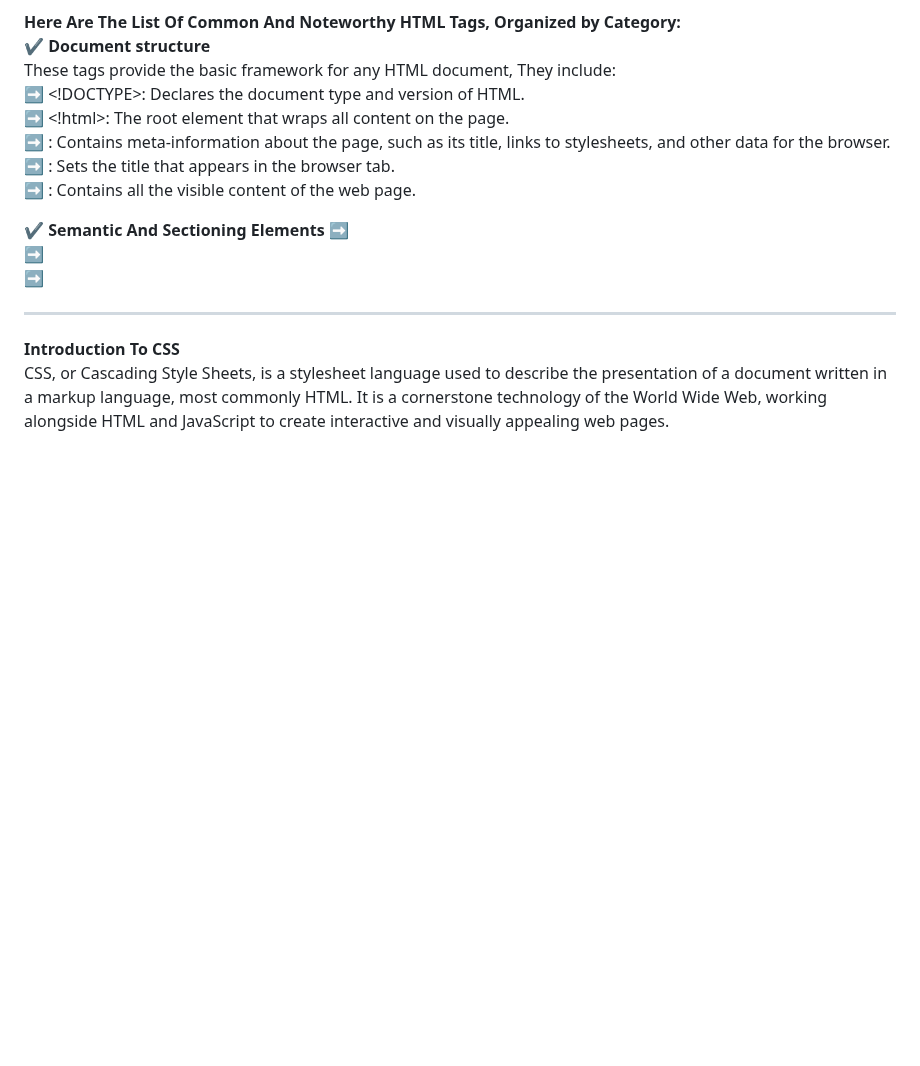
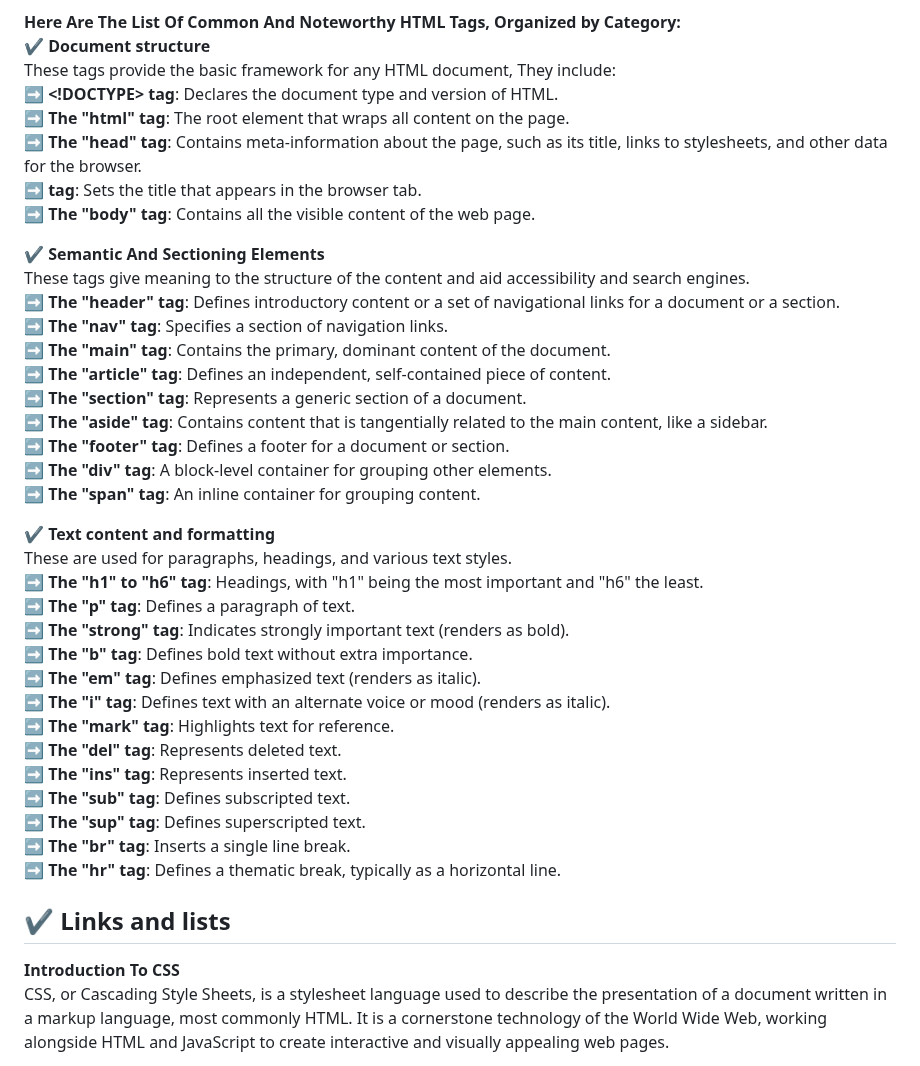
Before and after one commit to legendarycode3/Mastering-HTML-CSS-Courses, a Markdown page: README.md, the part around one of its changes. GitHub-like rendering; blank space fills up the shorter version.

```diff
--- a/README.md
+++ b/README.md
@@ -63,18 +65,41 @@ HTML has a comprehensive set of tags used to structure content on a web page. Th
 **Here Are The List Of Common And Noteworthy HTML Tags, Organized by Category:** <br/>
 ✔️  **Document structure** <br/>
 These tags provide the basic framework for any HTML document, They include: <br/>
-➡️ <!DOCTYPE>: Declares the document type and version of HTML. <br/>
-➡️ <!html>: The root element that wraps all content on the page. <br/>
-➡️ <head>: Contains meta-information about the page, such as its title, links to stylesheets, and other data for the browser. <br/>
-➡️ <title>: Sets the title that appears in the browser tab. <br/>
-➡️ <body>: Contains all the visible content of the web page. <br/>
+➡️ **<!DOCTYPE> tag**: Declares the document type and version of HTML. <br/>
+➡️ **The "html" tag**:  The root element that wraps all content on the page. <br/>
+➡️ **The "head" tag**: Contains meta-information about the page, such as its title, links to stylesheets, and other data for the browser. <br/>
+➡️ **<title> tag**: Sets the title that appears in the browser tab. <br/>
+➡️ **The "body" tag**: Contains all the visible content of the web page. <br/>
 
-✔️  **Semantic And Sectioning Elements**
-➡️ <br/>
-➡️ <br/>
-➡️ <br/>
+✔️  **Semantic And Sectioning Elements** <br/>
+These tags give meaning to the structure of the content and aid accessibility and search engines. <br/>
+➡️ **The "header" tag**: Defines introductory content or a set of navigational links for a document or a section. <br/>
+➡️ **The "nav" tag**: Specifies a section of navigation links. <br/>
+➡️ **The "main" tag**: Contains the primary, dominant content of the document. <br/>
+➡️ **The "article" tag**:  Defines an independent, self-contained piece of content. <br/>
+➡️ **The "section" tag**: Represents a generic section of a document. <br/>
+➡️ **The "aside" tag**: Contains content that is tangentially related to the main content, like a sidebar. <br/>
+➡️ **The "footer" tag**: Defines a footer for a document or section.<br/>
+➡️ **The "div" tag**: A block-level container for grouping other elements. <br/>
+➡️ **The "span" tag**: An inline container for grouping content. <br/>
 
+✔️  **Text content and formatting** <br/>
+These are used for paragraphs, headings, and various text styles. <br/>
+➡️ **The "h1" to "h6" tag**: Headings, with "h1" being the most important and "h6" the least. <br/>
+➡️ **The "p" tag**: Defines a paragraph of text. <br/>
+➡️ **The "strong" tag**: Indicates strongly important text (renders as bold). <br/>
+➡️ **The "b" tag**: Defines bold text without extra importance. <br/>
+➡️ **The "em" tag**: Defines emphasized text (renders as italic). <br/>
+➡️ **The "i" tag**: Defines text with an alternate voice or mood (renders as italic). <br/>
+➡️ **The "mark" tag**: Highlights text for reference. <br/>
+➡️ **The "del" tag**: Represents deleted text. <br/>
+➡️ **The "ins" tag**: Represents inserted text. <br/>
+➡️ **The "sub" tag**: Defines subscripted text. <br/>
+➡️ **The "sup" tag**: Defines superscripted text. <br/>
+➡️ **The "br" tag**: Inserts a single line break. <br/>
+➡️ **The "hr" tag**: Defines a thematic break, typically as a horizontal line. <br/>
 
+✔️  **Links and lists** <br/>
 ------------------------------------------------------------------------------------------------------------------------------------------------------------------------------
 **Introduction To CSS** <br/>
 CSS, or Cascading Style Sheets, is a stylesheet language used to describe the presentation of a document written in a markup language, most commonly HTML. It is a cornerstone technology of the World Wide Web, working alongside HTML and JavaScript to create interactive and visually appealing web pages. <br/>
```
Also changed, not shown: other parts of README.md (+4 -2 lines).
